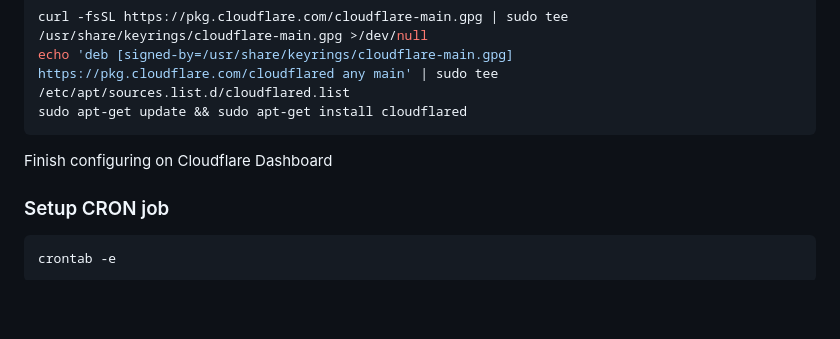
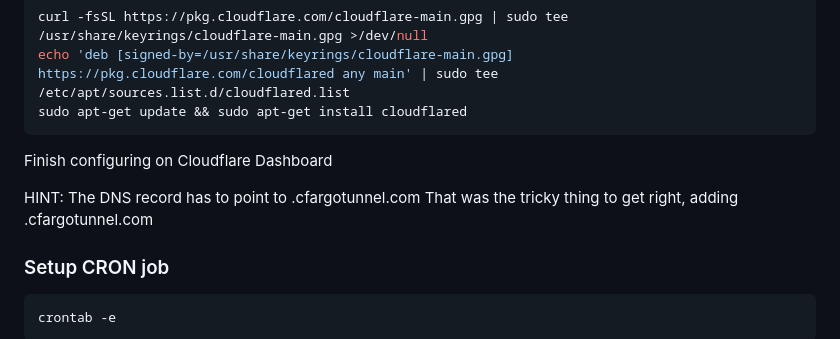
Before and after one commit to timarbuckle/homewardbound, a Markdown page: README.md, the part around the change. Rendered like a GitHub page; blank space fills up the shorter version.

Commit message:
add info about cloudflare dns to readme

````diff
--- a/README.md
+++ b/README.md
@@ -65,6 +65,9 @@ sudo apt-get update && sudo apt-get install cloudflared
 
 Finish configuring on Cloudflare Dashboard
 
+HINT: The DNS record has to point to <TUNNEL-ID>.cfargotunnel.com
+That was the tricky thing to get right, adding .cfargotunnel.com
+
 ### Setup CRON job
 ```bash
 crontab -e
````
